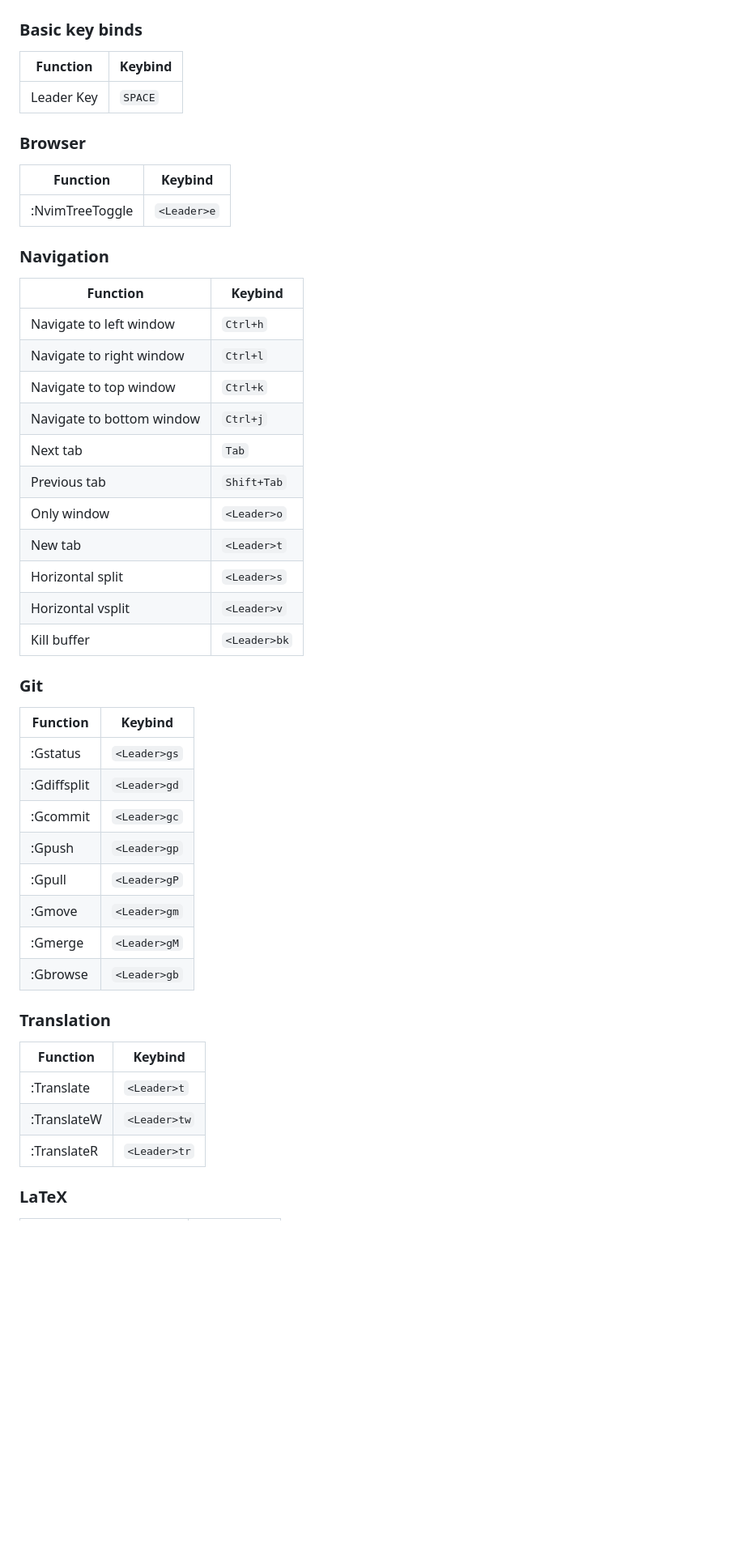
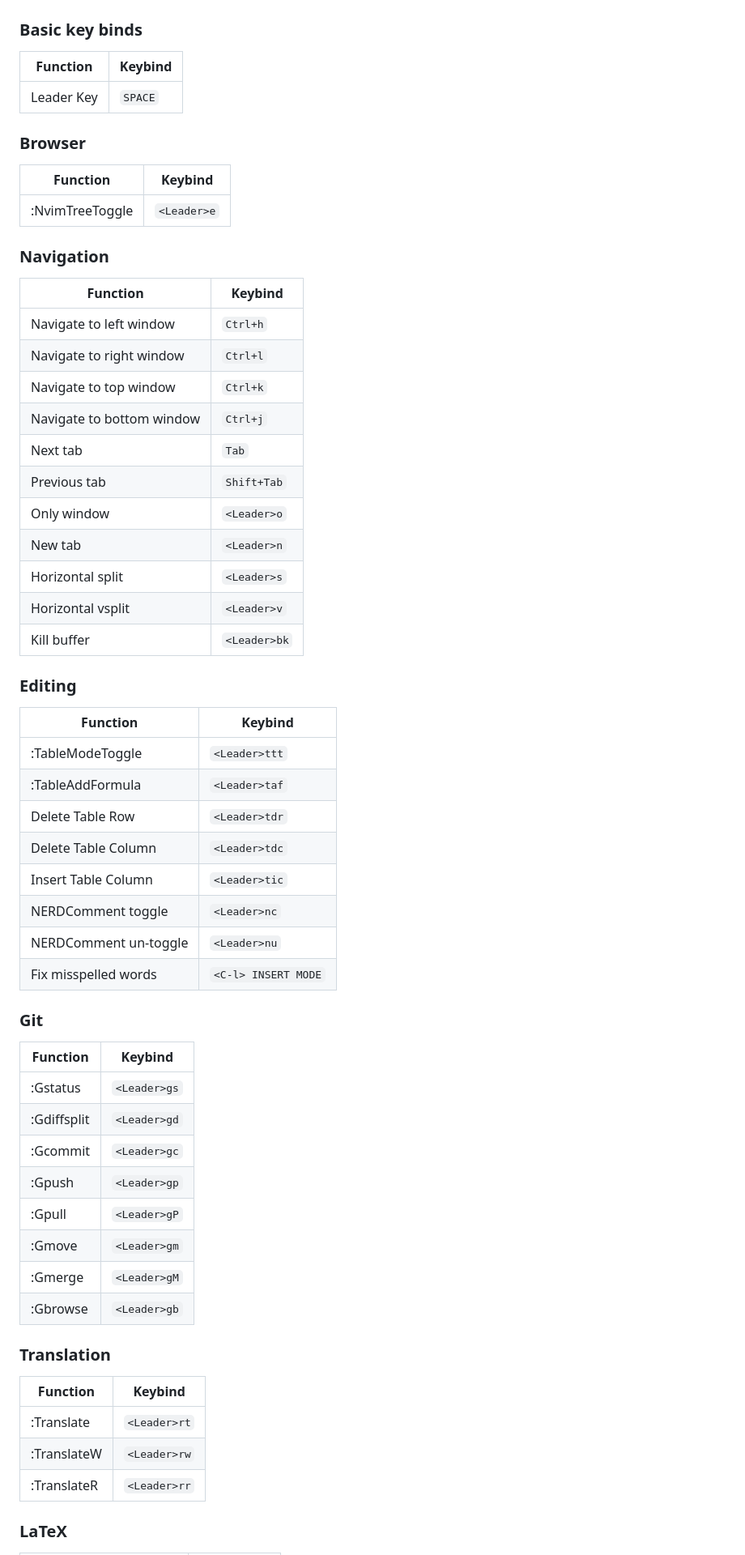
Before and after one commit to SingularisArt/DeathVim, a Markdown page: README.md, the part around one of its changes. Shown at 81% size. Rendered like a GitHub page; blank space fills up the shorter version.

```diff
--- a/README.md
+++ b/README.md
@@ -93,52 +93,65 @@ cd ~/.config/nvim && ./script
 
 ### Basic key binds
 
-| Function                                | Keybind         |
-| --------------------------------------- | --------------- |
-| Leader Key                              | `SPACE`         |
+| Function       | Keybind         |
+| -------------- | --------------- |
+| Leader Key     | `SPACE`         |
 
 ### Browser
 
-| Function        | Keybind      |
-| --------------- | ------------ |
-| :NvimTreeToggle | `<Leader>e`  |
+| Function            | Keybind      |
+| ------------------- | ------------ |
+| :NvimTreeToggle     | `<Leader>e`  |
 
 ### Navigation
 
-| Function                                      | Keybind                   |
-| --------------------------------------------- | ------------------------- |
-| Navigate to left window                       | `Ctrl+h`                  |
-| Navigate to right window                      | `Ctrl+l`                  |
-| Navigate to top window                        | `Ctrl+k`                  |
-| Navigate to bottom window                     | `Ctrl+j`                  |
-| Next tab                                      | `Tab`                     |
-| Previous tab                                  | `Shift+Tab`               |
-| Only window                                   | `<Leader>o`               |
-| New tab                                       | `<Leader>t`               |
-| Horizontal split                              | `<Leader>s`               |
-| Horizontal vsplit                             | `<Leader>v`               |
-| Kill buffer                                   | `<Leader>bk`              |
+| Function                      | Keybind                   |
+| ----------------------------- | ------------------------- |
+| Navigate to left window       | `Ctrl+h`                  |
+| Navigate to right window      | `Ctrl+l`                  |
+| Navigate to top window        | `Ctrl+k`                  |
+| Navigate to bottom window     | `Ctrl+j`                  |
+| Next tab                      | `Tab`                     |
+| Previous tab                  | `Shift+Tab`               |
+| Only window                   | `<Leader>o`               |
+| New tab                       | `<Leader>n`               |
+| Horizontal split              | `<Leader>s`               |
+| Horizontal vsplit             | `<Leader>v`               |
+| Kill buffer                   | `<Leader>bk`              |
+
+### Editing
+
+| Function                 | Keybind                   |
+| ------------------------ | ------------------------- |
+| :TableModeToggle         | `<Leader>ttt`             |
+| :TableAddFormula         | `<Leader>taf`             |
+| Delete Table Row         | `<Leader>tdr`             |
+| Delete Table Column      | `<Leader>tdc`             |
+| Insert Table Column      | `<Leader>tic`             |
+| NERDComment toggle       | `<Leader>nc`              |
+| NERDComment un-toggle    | `<Leader>nu`              |
+| Fix misspelled words     | `<C-l> INSERT MODE`       |
 
 ### Git
 
-| Function                                | Keybind         |
-| --------------------------------------- | --------------- |
-| :Gstatus                                | `<Leader>gs`    |
-| :Gdiffsplit                             | `<Leader>gd`    |
-| :Gcommit                                | `<Leader>gc`    |
-| :Gpush                                  | `<Leader>gp`    |
-| :Gpull                                  | `<Leader>gP`    |
-| :Gmove                                  | `<Leader>gm`    |
-| :Gmerge                                 | `<Leader>gM`    |
-| :Gbrowse                                | `<Leader>gb`    |
+| Function        | Keybind         |
+| --------------- | --------------- |
+| :Gstatus        | `<Leader>gs`    |
+| :Gdiffsplit     | `<Leader>gd`    |
+| :Gcommit        | `<Leader>gc`    |
+| :Gpush          | `<Leader>gp`    |
+| :Gpull          | `<Leader>gP`    |
+| :Gmove          | `<Leader>gm`    |
+| :Gmerge         | `<Leader>gM`    |
+| :Gbrowse        | `<Leader>gb`    |
 
 ### Translation
 
-| Function                                | Keybind         |
-| --------------------------------------- | --------------- |
-| :Translate                              | `<Leader>t`     |
-| :TranslateW                             | `<Leader>tw`    |
-| :TranslateR                             | `<Leader>tr`    |
+| Function        | Keybind         |
+| ----------------| --------------- |
+| :Translate      | `<Leader>rt`    |
+| :TranslateW     | `<Leader>rw`    |
+| :TranslateR     | `<Leader>rr`    |
 
 ### LaTeX
 
```
Also changed, not shown: other parts of README.md (+23 -18 lines), media/dashboard.png, media/latex.png (added), media/nvim-tree.png, 9 other files.
